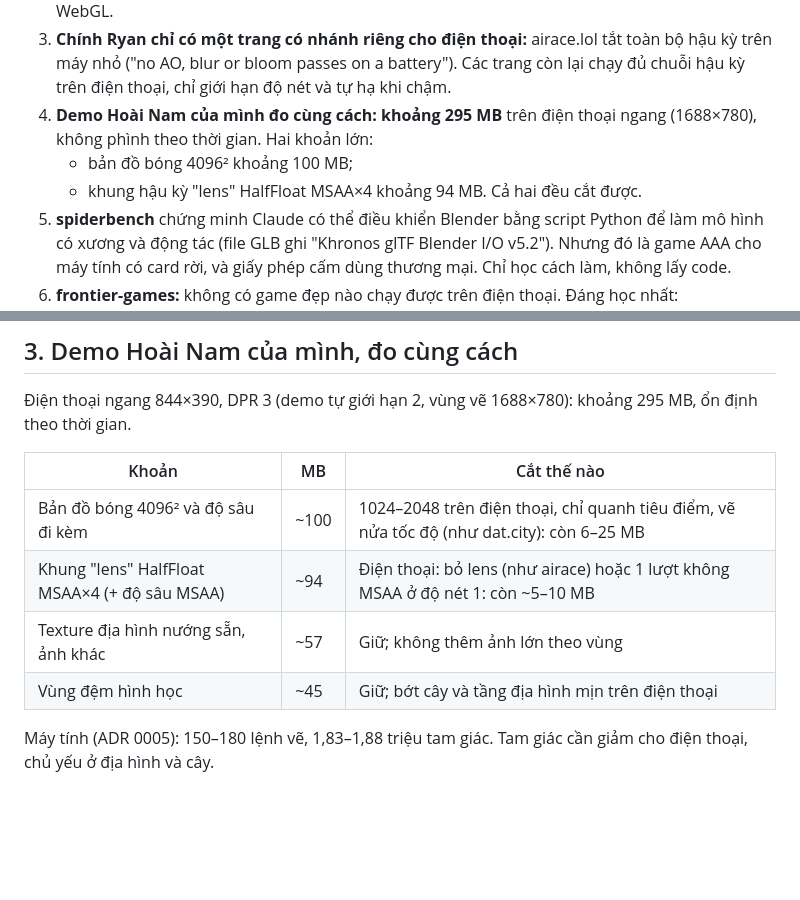
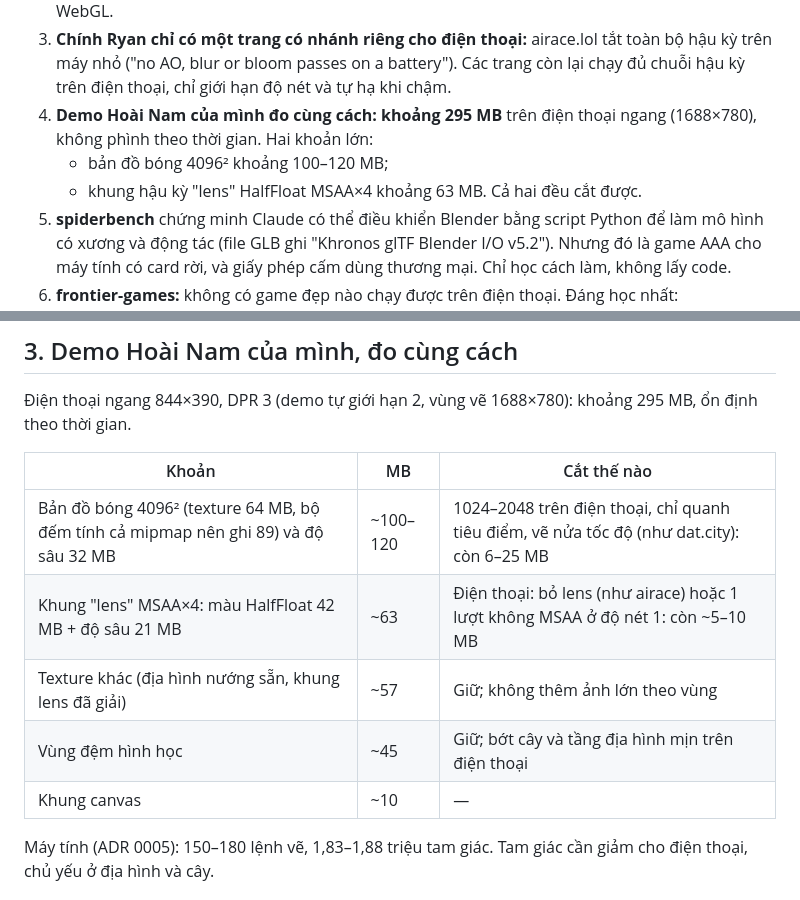
Before and after one commit to thanhhoanace/emperors, a Markdown page: docs/research/graphics-refs.md, 2 parts joined by grey strips. GitHub-like rendering; blank space fills up the shorter version.

Commit message:
research: correct the demo's GPU memory breakdown (lens MSAA ~63 MB, shadow ~100-120 MB)
Co-Authored-By: Claude Opus 5.5 <noreply@anthropic.com>
Claude-Session: https://claude.ai/code/session_01KvjPMXjNAhphQ9cKSyS6Mr

```diff
--- a/docs/research/graphics-refs.md
+++ b/docs/research/graphics-refs.md
@@ -10,8 +10,8 @@
 2. **dat.city crash trên điện thoại vì bộ nhớ đồ họa phình dần.** Trên iPhone giả lập, GPU tăng từ 144 MB lên **868 MB** trong khoảng 2,5 phút khi thành phố dựng xong. **766 MB là texture**: mỗi quận nạp một ảnh "story atlas" (1280–1600 × 960–1280 điểm ảnh) lên GPU và không nhả. Cùng lúc đó là 1.187 lệnh vẽ và 3 triệu tam giác mỗi khung. Code không bắt sự kiện mất ngữ cảnh WebGL.
 3. **Chính Ryan chỉ có một trang có nhánh riêng cho điện thoại:** airace.lol tắt toàn bộ hậu kỳ trên máy nhỏ ("no AO, blur or bloom passes on a battery"). Các trang còn lại chạy đủ chuỗi hậu kỳ trên điện thoại, chỉ giới hạn độ nét và tự hạ khi chậm.
 4. **Demo Hoài Nam của mình đo cùng cách: khoảng 295 MB** trên điện thoại ngang (1688×780), không phình theo thời gian. Hai khoản lớn:
-   - bản đồ bóng 4096² khoảng 100 MB;
-   - khung hậu kỳ "lens" HalfFloat MSAA×4 khoảng 94 MB.
+   - bản đồ bóng 4096² khoảng 100–120 MB;
+   - khung hậu kỳ "lens" HalfFloat MSAA×4 khoảng 63 MB.
    Cả hai đều cắt được.
 5. **spiderbench** chứng minh Claude có thể điều khiển Blender bằng script Python để làm mô hình có xương và động tác (file GLB ghi "Khronos glTF Blender I/O v5.2"). Nhưng đó là game AAA cho máy tính có card rời, và giấy phép cấm dùng thương mại. Chỉ học cách làm, không lấy code.
 6. **frontier-games:** không có game đẹp nào chạy được trên điện thoại. Đáng học nhất:
@@ -63,10 +63,11 @@ Ryan nói về điện thoại ([`ryan-sael.md`](ryan-sael.md) phần 2): tháng
 
 | Khoản | MB | Cắt thế nào |
 | --- | --- | --- |
-| Bản đồ bóng 4096² và độ sâu đi kèm | ~100 | 1024–2048 trên điện thoại, chỉ quanh tiêu điểm, vẽ nửa tốc độ (như dat.city): còn 6–25 MB |
-| Khung "lens" HalfFloat MSAA×4 (+ độ sâu MSAA) | ~94 | Điện thoại: bỏ lens (như airace) hoặc 1 lượt không MSAA ở độ nét 1: còn ~5–10 MB |
-| Texture địa hình nướng sẵn, ảnh khác | ~57 | Giữ; không thêm ảnh lớn theo vùng |
+| Bản đồ bóng 4096² (texture 64 MB, bộ đếm tính cả mipmap nên ghi 89) và độ sâu 32 MB | ~100–120 | 1024–2048 trên điện thoại, chỉ quanh tiêu điểm, vẽ nửa tốc độ (như dat.city): còn 6–25 MB |
+| Khung "lens" MSAA×4: màu HalfFloat 42 MB + độ sâu 21 MB | ~63 | Điện thoại: bỏ lens (như airace) hoặc 1 lượt không MSAA ở độ nét 1: còn ~5–10 MB |
+| Texture khác (địa hình nướng sẵn, khung lens đã giải) | ~57 | Giữ; không thêm ảnh lớn theo vùng |
 | Vùng đệm hình học | ~45 | Giữ; bớt cây và tầng địa hình mịn trên điện thoại |
+| Khung canvas | ~10 | — |
 
 Máy tính (ADR 0005): 150–180 lệnh vẽ, 1,83–1,88 triệu tam giác. Tam giác cần giảm cho điện thoại, chủ yếu ở địa hình và cây.
 
```
